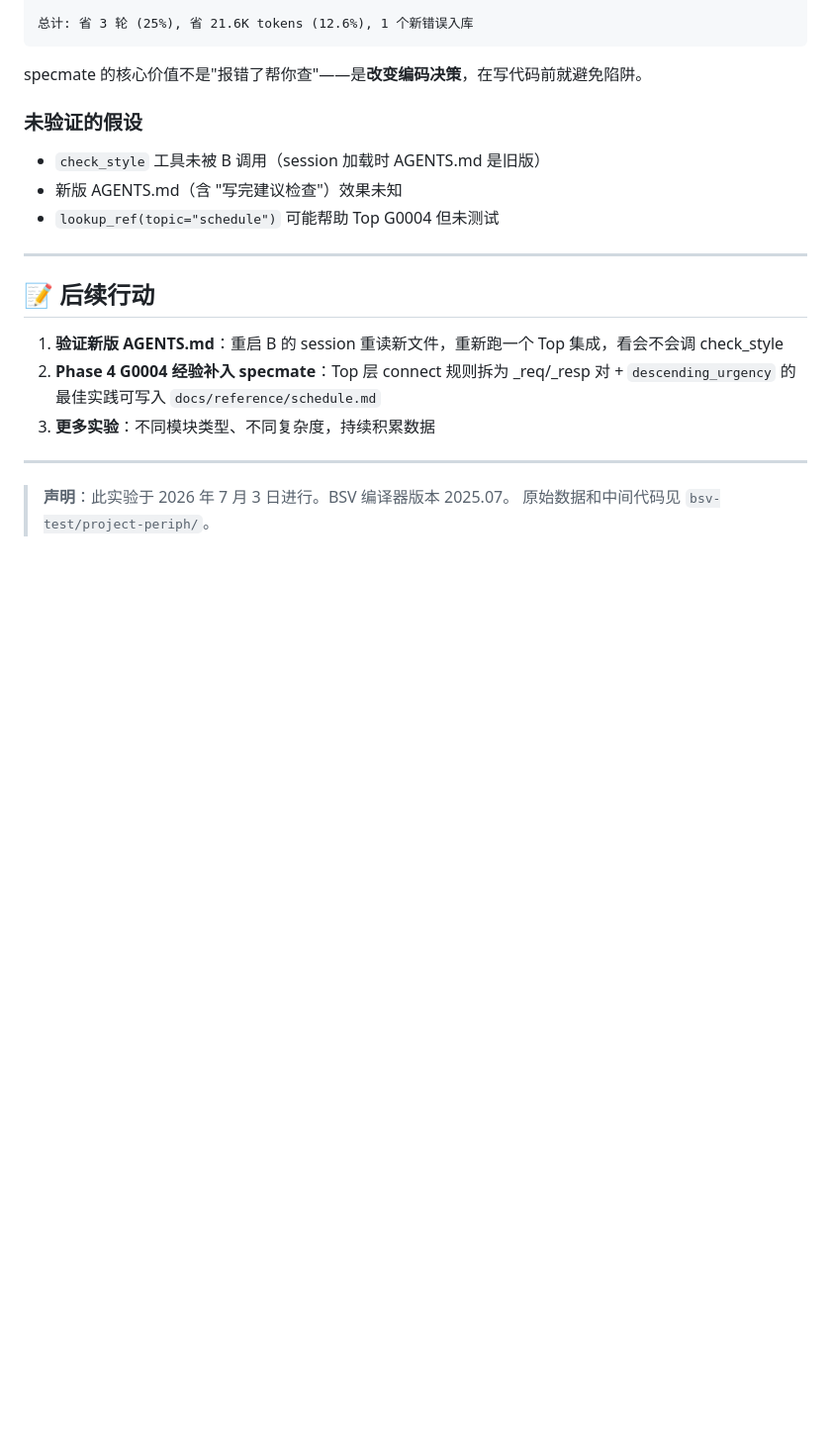
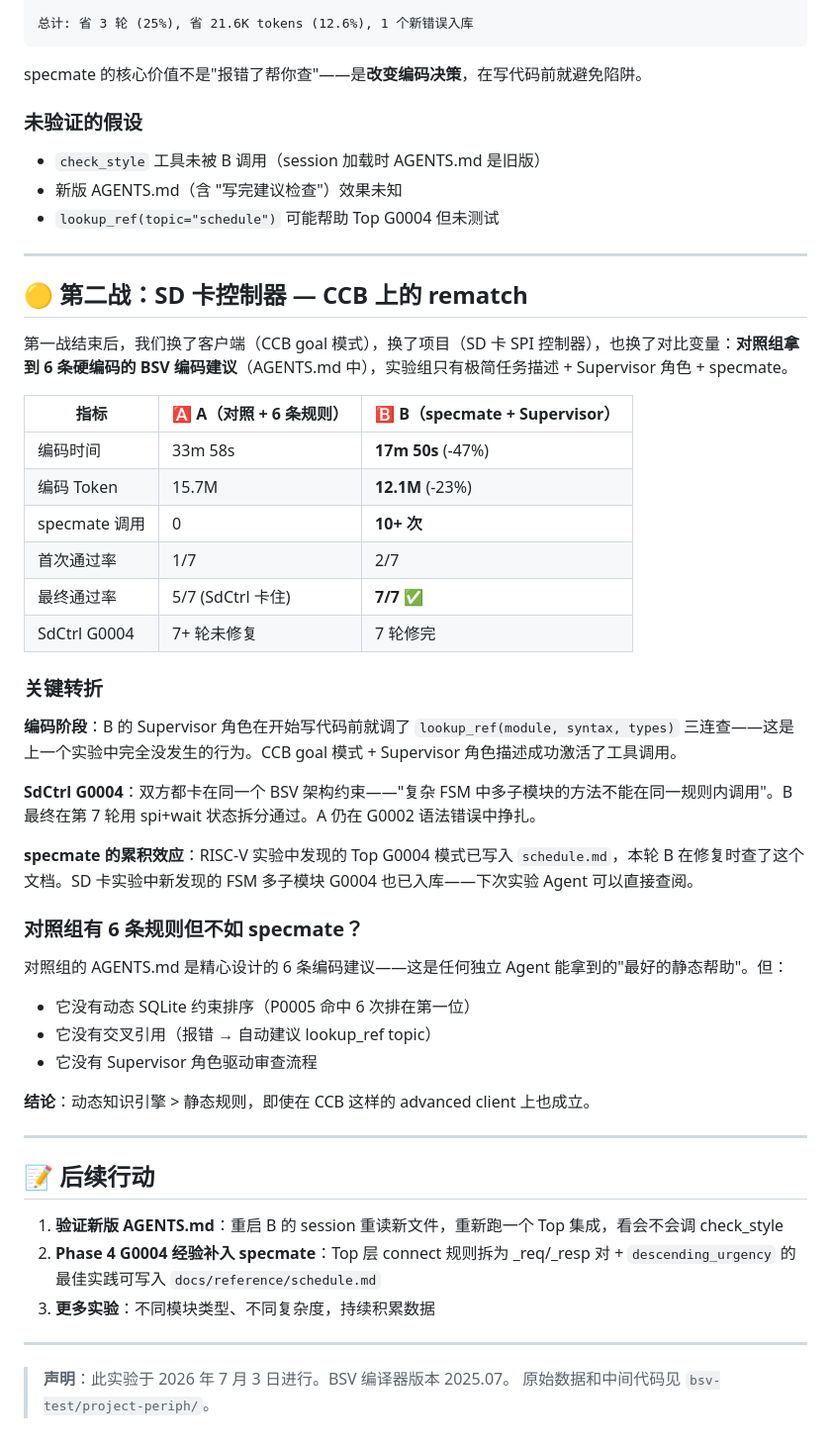
Before and after one commit to Alele496/bsv-specmate, a Markdown page: docs/SHOWDOWN.md, the part around the change. Shown at 99% size. Rendered like a GitHub page; blank space fills up the shorter version.

Commit message:
docs: SHOWDOWN SD card experiment chapter + RECORD.md final data
- Second A/B experiment: CCB goal mode, SD card SPI controller
- Key finding: dynamic specmate > static AGENTS.md rules
- B: 7/7 passed (17m 50s encoding, 10+ specmate calls)
- A: 5/7 passed (33m 58s encoding, 0 specmate calls)
- SdCtrl G0004: BSV multi-submodule FSM constraint discovered
- schedule.md updated with FSM multi-submodule pattern

```diff
--- a/docs/SHOWDOWN.md
+++ b/docs/SHOWDOWN.md
@@ -221,6 +221,38 @@ specmate 的核心价值不是"报错了帮你查"——是**改变编码决策*
 
 ---
 
+## 🟡 第二战：SD 卡控制器 — CCB 上的 rematch
+
+第一战结束后，我们换了客户端（CCB goal 模式），换了项目（SD 卡 SPI 控制器），也换了对比变量：**对照组拿到 6 条硬编码的 BSV 编码建议**（AGENTS.md 中），实验组只有极简任务描述 + Supervisor 角色 + specmate。
+
+| 指标 | 🅰️ A（对照 + 6 条规则） | 🅱️ B（specmate + Supervisor） |
+|------|---------------------|---------------------------|
+| 编码时间 | 33m 58s | **17m 50s** (-47%) |
+| 编码 Token | 15.7M | **12.1M** (-23%) |
+| specmate 调用 | 0 | **10+ 次** |
+| 首次通过率 | 1/7 | 2/7 |
+| 最终通过率 | 5/7 (SdCtrl 卡住) | **7/7 ✅** |
+| SdCtrl G0004 | 7+ 轮未修复 | 7 轮修完 |
+
+### 关键转折
+
+**编码阶段**：B 的 Supervisor 角色在开始写代码前就调了 `lookup_ref(module, syntax, types)` 三连查——这是上一个实验中完全没发生的行为。CCB goal 模式 + Supervisor 角色描述成功激活了工具调用。
+
+**SdCtrl G0004**：双方都卡在同一个 BSV 架构约束——"复杂 FSM 中多子模块的方法不能在同一规则内调用"。B 最终在第 7 轮用 spi+wait 状态拆分通过。A 仍在 G0002 语法错误中挣扎。
+
+**specmate 的累积效应**：RISC-V 实验中发现的 Top G0004 模式已写入 `schedule.md`，本轮 B 在修复时查了这个文档。SD 卡实验中新发现的 FSM 多子模块 G0004 也已入库——下次实验 Agent 可以直接查阅。
+
+### 对照组有 6 条规则但不如 specmate？
+
+对照组的 AGENTS.md 是精心设计的 6 条编码建议——这是任何独立 Agent 能拿到的"最好的静态帮助"。但：
+- 它没有动态 SQLite 约束排序（P0005 命中 6 次排在第一位）
+- 它没有交叉引用（报错 → 自动建议 lookup_ref topic）
+- 它没有 Supervisor 角色驱动审查流程
+
+**结论**：动态知识引擎 > 静态规则，即使在 CCB 这样的 advanced client 上也成立。
+
+---
+
 ## 📝 后续行动
 
 1. **验证新版 AGENTS.md**：重启 B 的 session 重读新文件，重新跑一个 Top 集成，看会不会调 check_style
```
